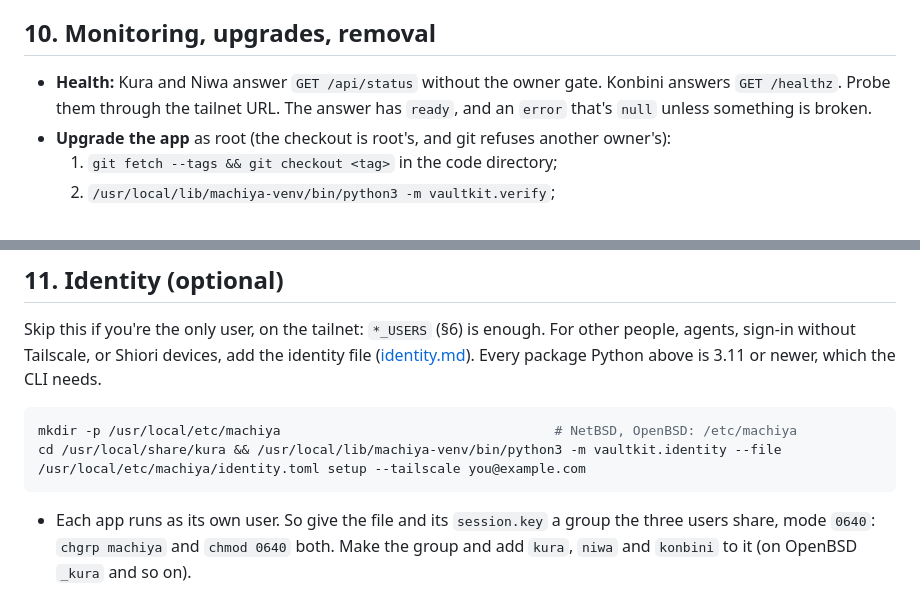
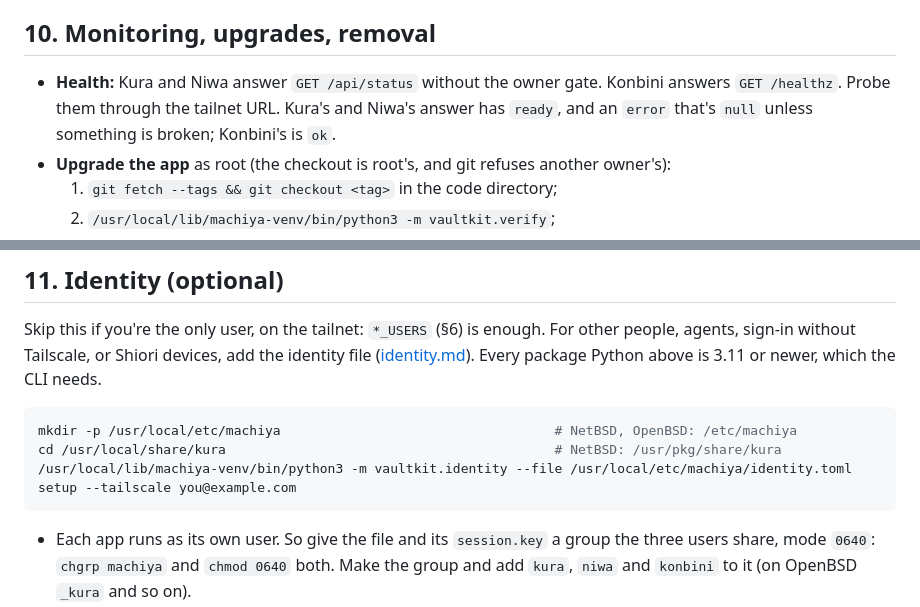
Before and after one commit to machiya-kobo/machiya, a Markdown page: docs/install/bsd.md, 2 parts joined by grey strips. GitHub-like rendering.

````diff
--- a/docs/install/bsd.md
+++ b/docs/install/bsd.md
@@ -245,7 +258,7 @@ block return in quick on egress proto tcp to port { 8080 8081 8082 1965 7070 }
 
 ## 10. Monitoring, upgrades, removal
 
-- **Health:** Kura and Niwa answer `GET /api/status` without the owner gate. Konbini answers `GET /healthz`. Probe them through the tailnet URL. The answer has `ready`, and an `error` that's `null` unless something is broken.
+- **Health:** Kura and Niwa answer `GET /api/status` without the owner gate. Konbini answers `GET /healthz`. Probe them through the tailnet URL. Kura's and Niwa's answer has `ready`, and an `error` that's `null` unless something is broken; Konbini's is `ok`.
 - **Upgrade the app** as root (the checkout is root's, and git refuses another owner's):
   1. `git fetch --tags && git checkout <tag>` in the code directory;
   2. `/usr/local/lib/machiya-venv/bin/python3 -m vaultkit.verify`;
@@ -263,7 +276,8 @@ Skip this if you're the only user, on the tailnet: `*_USERS` (§6) is enough. Fo
 
 ```sh
 mkdir -p /usr/local/etc/machiya                                   # NetBSD, OpenBSD: /etc/machiya
-cd /usr/local/share/kura && /usr/local/lib/machiya-venv/bin/python3 -m vaultkit.identity --file /usr/local/etc/machiya/identity.toml setup --tailscale you@example.com
+cd /usr/local/share/kura                                          # NetBSD: /usr/pkg/share/kura
+/usr/local/lib/machiya-venv/bin/python3 -m vaultkit.identity --file /usr/local/etc/machiya/identity.toml setup --tailscale you@example.com
 ```
 
 - Each app runs as its own user. So give the file and its `session.key` a group the three users share, mode `0640`: `chgrp machiya` and `chmod 0640` both. Make the group and add `kura`, `niwa` and `konbini` to it (on OpenBSD `_kura` and so on).
````
Also changed, not shown: other parts of docs/install/bsd.md (+19 -6 lines).
